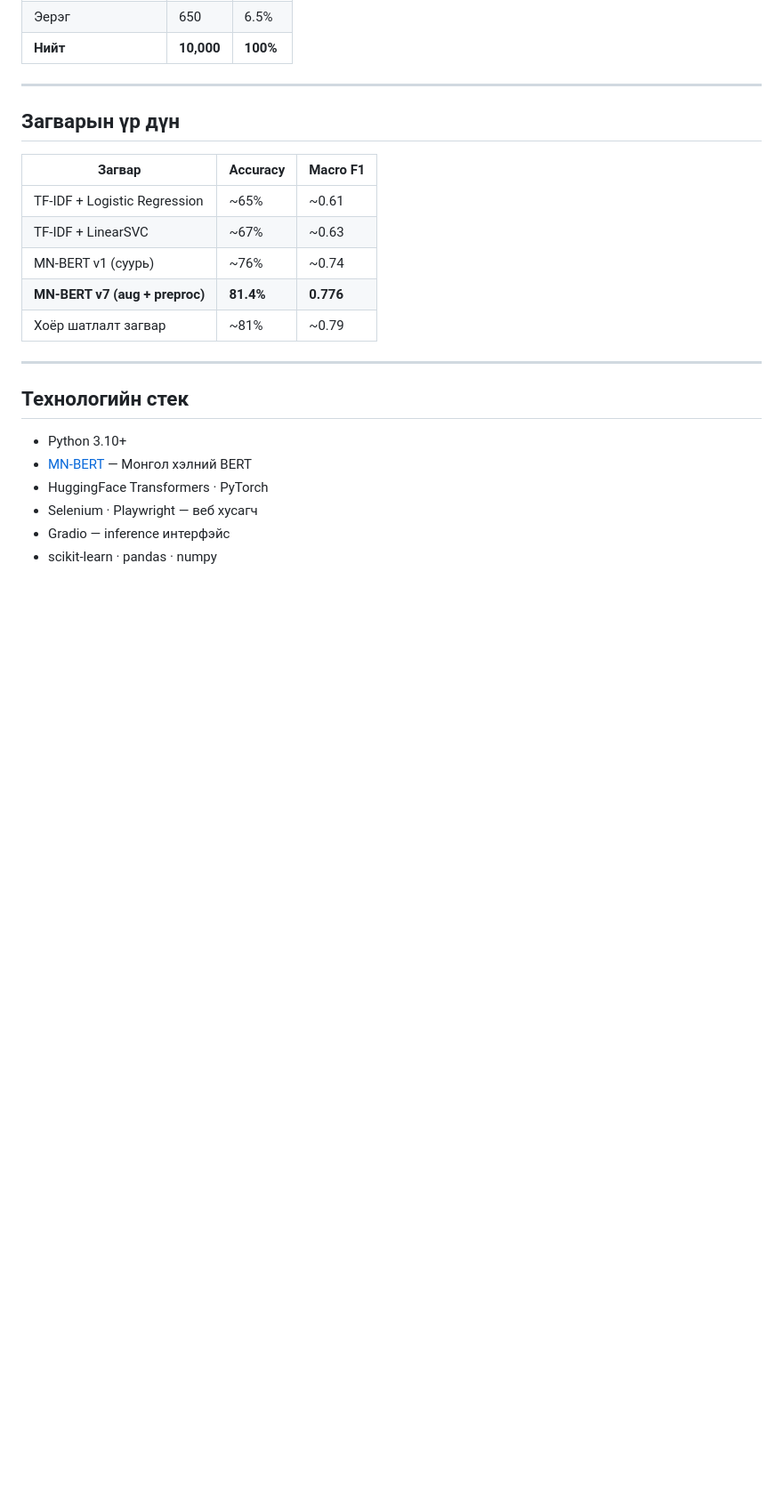
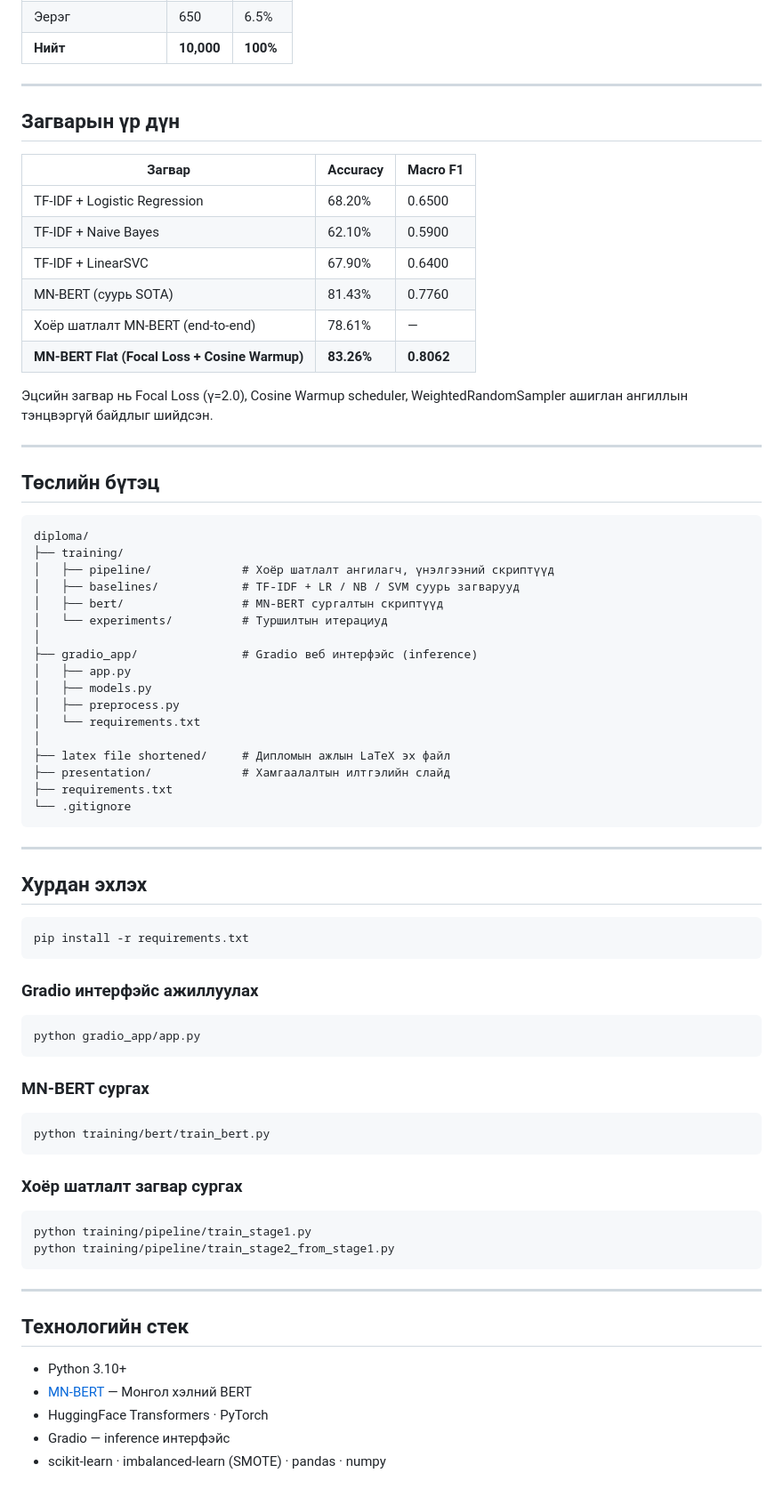
Before and after one commit to ganaxy/diploma, a Markdown page: README.md, the part around one of its changes. Shown at 89% size. Drawn GitHub-style; blank space fills up the shorter version.

````diff
--- a/README.md
+++ b/README.md
@@ -91,11 +42,65 @@ python inference/app.py
 
 | Загвар | Accuracy | Macro F1 |
 |--------|----------|----------|
-| TF-IDF + Logistic Regression | ~65% | ~0.61 |
-| TF-IDF + LinearSVC | ~67% | ~0.63 |
-| MN-BERT v1 (суурь) | ~76% | ~0.74 |
-| **MN-BERT v7 (aug + preproc)** | **81.4%** | **0.776** |
-| Хоёр шатлалт загвар | ~81% | ~0.79 |
+| TF-IDF + Logistic Regression | 68.20% | 0.6500 |
+| TF-IDF + Naive Bayes | 62.10% | 0.5900 |
+| TF-IDF + LinearSVC | 67.90% | 0.6400 |
+| MN-BERT (суурь SOTA) | 81.43% | 0.7760 |
+| Хоёр шатлалт MN-BERT (end-to-end) | 78.61% | — |
+| **MN-BERT Flat (Focal Loss + Cosine Warmup)** | **83.26%** | **0.8062** |
+
+Эцсийн загвар нь Focal Loss (γ=2.0), Cosine Warmup scheduler, WeightedRandomSampler ашиглан ангиллын тэнцвэргүй байдлыг шийдсэн.
+
+---
+
+## Төслийн бүтэц
+
+```
+diploma/
+├── training/
+│   ├── pipeline/             # Хоёр шатлалт ангилагч, үнэлгээний скриптүүд
+│   ├── baselines/            # TF-IDF + LR / NB / SVM суурь загварууд
+│   ├── bert/                 # MN-BERT сургалтын скриптүүд
+│   └── experiments/          # Туршилтын итерациуд
+│
+├── gradio_app/               # Gradio веб интерфэйс (inference)
+│   ├── app.py
+│   ├── models.py
+│   ├── preprocess.py
+│   └── requirements.txt
+│
+├── latex file shortened/     # Дипломын ажлын LaTeX эх файл
+├── presentation/             # Хамгаалалтын илтгэлийн слайд
+├── requirements.txt
+└── .gitignore
+```
+
+---
+
+## Хурдан эхлэх
+
+```bash
+pip install -r requirements.txt
+```
+
+### Gradio интерфэйс ажиллуулах
+
+```bash
+python gradio_app/app.py
+```
+
+### MN-BERT сургах
+
+```bash
+python training/bert/train_bert.py
+```
+
+### Хоёр шатлалт загвар сургах
+
+```bash
+python training/pipeline/train_stage1.py
+python training/pipeline/train_stage2_from_stage1.py
+```
 
 ---
 
@@ -104,6 +109,5 @@ python inference/app.py
 - Python 3.10+
 - [MN-BERT](https://huggingface.co/tugstugi/bert-base-mongolian-cased) — Монгол хэлний BERT
 - HuggingFace Transformers · PyTorch
-- Selenium · Playwright — веб хусагч
 - Gradio — inference интерфэйс
-- scikit-learn · pandas · numpy
+- scikit-learn · imbalanced-learn (SMOTE) · pandas · numpy
````
Also changed, not shown: other parts of README.md (+11 -60 lines).
